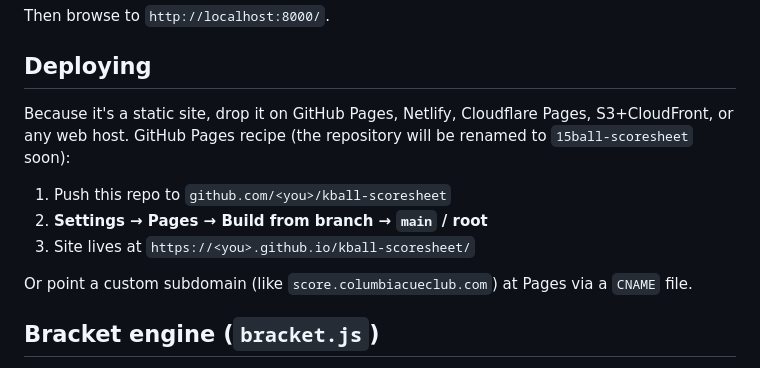
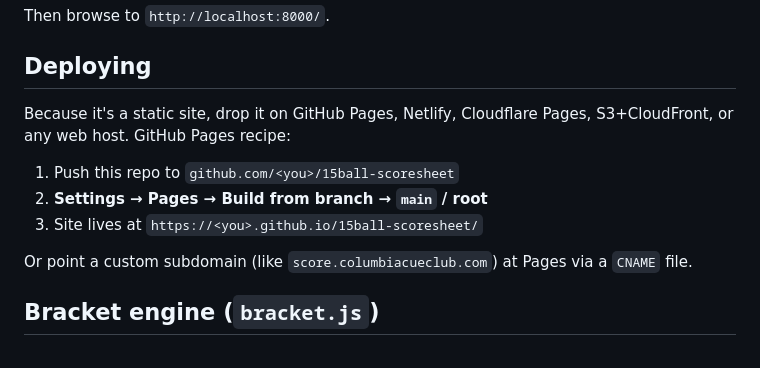
Before and after one commit to kevinelong/15ball-scoresheet, a Markdown page: README.md, the part around the change. GitHub-like rendering.

Commit message:
readme: repo renamed to 15ball-scoresheet on GitHub
- Update GitHub Pages URLs to /15ball-scoresheet/.
- Local git remote already updated (git remote set-url).
- The old kball-scoresheet URL still redirects on GitHub, so existing links
  keep working, but new copies should use the new name.

Server directory (.gitignore server/kball-server binary path) is deferred
to the later server-rename phase per plan.

```diff
--- a/README.md
+++ b/README.md
@@ -45,11 +45,11 @@ Then browse to `http://localhost:8000/`.
 
 ## Deploying
 
-Because it's a static site, drop it on GitHub Pages, Netlify, Cloudflare Pages, S3+CloudFront, or any web host. GitHub Pages recipe (the repository will be renamed to `15ball-scoresheet` soon):
+Because it's a static site, drop it on GitHub Pages, Netlify, Cloudflare Pages, S3+CloudFront, or any web host. GitHub Pages recipe:
 
-1. Push this repo to `github.com/<you>/kball-scoresheet`
+1. Push this repo to `github.com/<you>/15ball-scoresheet`
 2. **Settings → Pages → Build from branch → `main` / root**
-3. Site lives at `https://<you>.github.io/kball-scoresheet/`
+3. Site lives at `https://<you>.github.io/15ball-scoresheet/`
 
 Or point a custom subdomain (like `score.columbiacueclub.com`) at Pages via a `CNAME` file.
 
```
